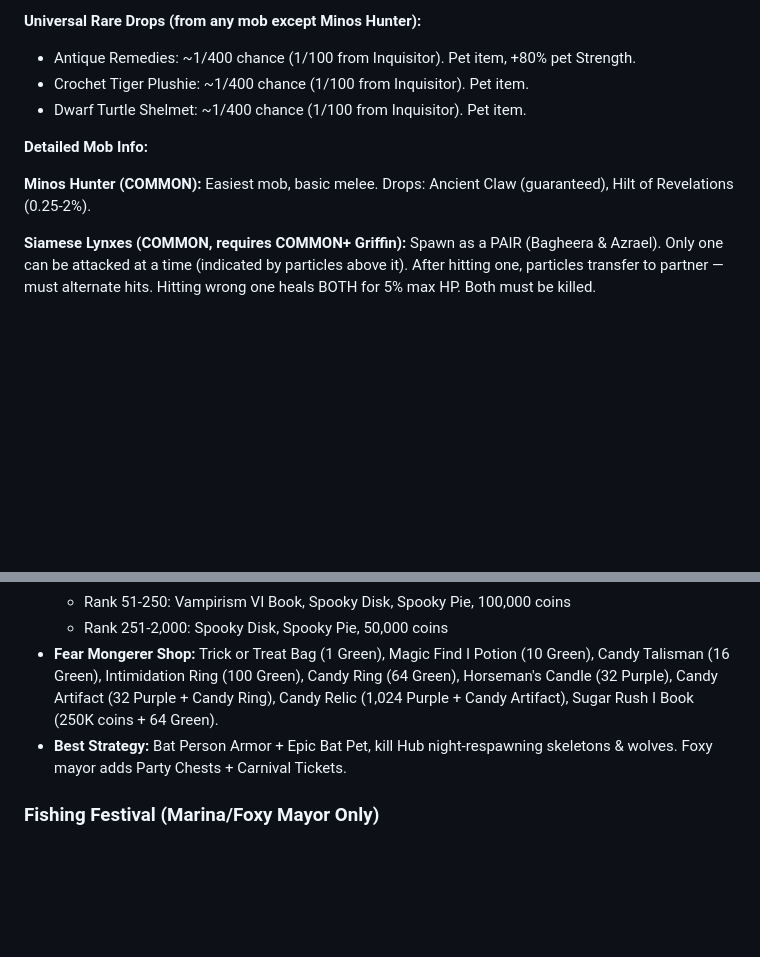
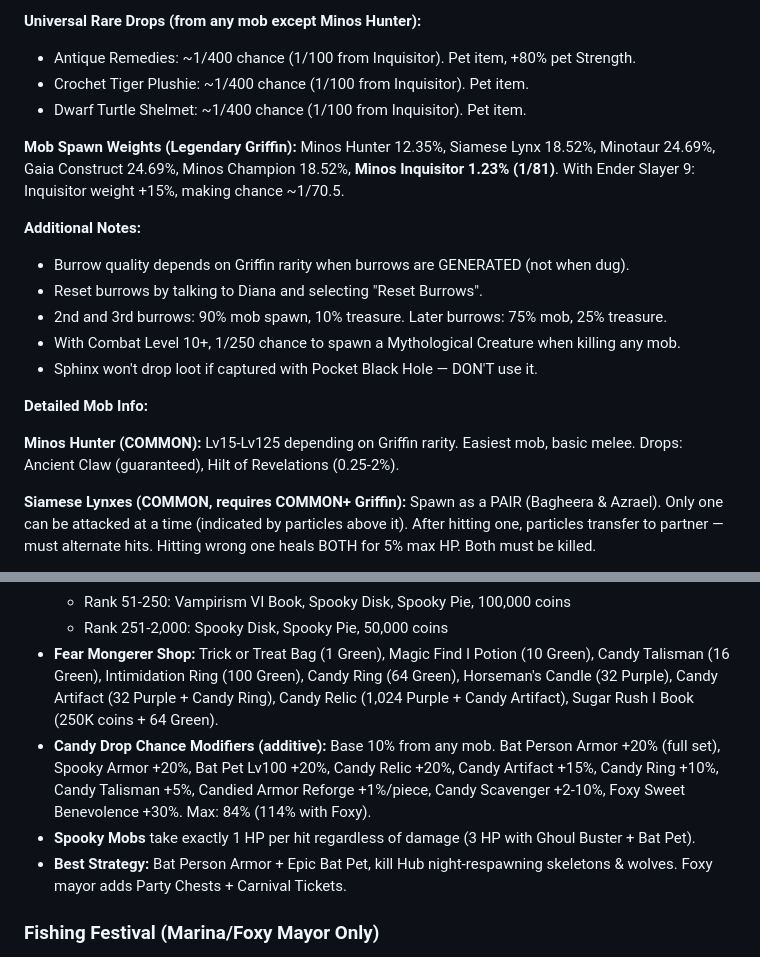
Before and after one commit to Msstarke/hypixel-skyblock-ai-bot, a Markdown page: knowledge/events.md, 2 parts joined by grey strips. Drawn GitHub-style; blank space fills up the shorter version.

Commit message:
Add exact mob spawn weights, Inquisitor rates, candy modifiers to events KB
- Legendary Griffin spawn weights: Inquisitor 1.23% (1/81), +15% with Ender Slayer 9
- Burrow generation tied to Griffin rarity at generation time
- Spooky Festival candy drop chance modifiers (base 10%, max 114% with Foxy)
- Spooky mob 1 HP mechanic

Co-Authored-By: Claude Opus 4.6 <noreply@anthropic.com>

```diff
--- a/knowledge/events.md
+++ b/knowledge/events.md
@@ -191,9 +191,18 @@ There are 12 months: Early Spring, Spring, Late Spring, Early Summer, Summer, La
 - Crochet Tiger Plushie: ~1/400 chance (1/100 from Inquisitor). Pet item.
 - Dwarf Turtle Shelmet: ~1/400 chance (1/100 from Inquisitor). Pet item.
 
+**Mob Spawn Weights (Legendary Griffin):** Minos Hunter 12.35%, Siamese Lynx 18.52%, Minotaur 24.69%, Gaia Construct 24.69%, Minos Champion 18.52%, **Minos Inquisitor 1.23% (1/81)**. With Ender Slayer 9: Inquisitor weight +15%, making chance ~1/70.5.
+
+**Additional Notes:**
+- Burrow quality depends on Griffin rarity when burrows are GENERATED (not when dug).
+- Reset burrows by talking to Diana and selecting "Reset Burrows".
+- 2nd and 3rd burrows: 90% mob spawn, 10% treasure. Later burrows: 75% mob, 25% treasure.
+- With Combat Level 10+, 1/250 chance to spawn a Mythological Creature when killing any mob.
+- Sphinx won't drop loot if captured with Pocket Black Hole — DON'T use it.
+
 **Detailed Mob Info:**
 
-**Minos Hunter (COMMON):** Easiest mob, basic melee. Drops: Ancient Claw (guaranteed), Hilt of Revelations (0.25-2%).
+**Minos Hunter (COMMON):** Lv15-Lv125 depending on Griffin rarity. Easiest mob, basic melee. Drops: Ancient Claw (guaranteed), Hilt of Revelations (0.25-2%).
 
 **Siamese Lynxes (COMMON, requires COMMON+ Griffin):** Spawn as a PAIR (Bagheera & Azrael). Only one can be attacked at a time (indicated by particles above it). After hitting one, particles transfer to partner — must alternate hits. Hitting wrong one heals BOTH for 5% max HP. Both must be killed.
 
@@ -317,6 +326,8 @@ There are 12 months: Early Spring, Spring, Late Spring, Early Summer, Summer, La
   - Rank 51-250: Vampirism VI Book, Spooky Disk, Spooky Pie, 100,000 coins
   - Rank 251-2,000: Spooky Disk, Spooky Pie, 50,000 coins
 - **Fear Mongerer Shop:** Trick or Treat Bag (1 Green), Magic Find I Potion (10 Green), Candy Talisman (16 Green), Intimidation Ring (100 Green), Candy Ring (64 Green), Horseman's Candle (32 Purple), Candy Artifact (32 Purple + Candy Ring), Candy Relic (1,024 Purple + Candy Artifact), Sugar Rush I Book (250K coins + 64 Green).
+- **Candy Drop Chance Modifiers (additive):** Base 10% from any mob. Bat Person Armor +20% (full set), Spooky Armor +20%, Bat Pet Lv100 +20%, Candy Relic +20%, Candy Artifact +15%, Candy Ring +10%, Candy Talisman +5%, Candied Armor Reforge +1%/piece, Candy Scavenger +2-10%, Foxy Sweet Benevolence +30%. Max: 84% (114% with Foxy).
+- **Spooky Mobs** take exactly 1 HP per hit regardless of damage (3 HP with Ghoul Buster + Bat Pet).
 - **Best Strategy:** Bat Person Armor + Epic Bat Pet, kill Hub night-respawning skeletons & wolves. Foxy mayor adds Party Chests + Carnival Tickets.
 
 ### Fishing Festival (Marina/Foxy Mayor Only)
```
